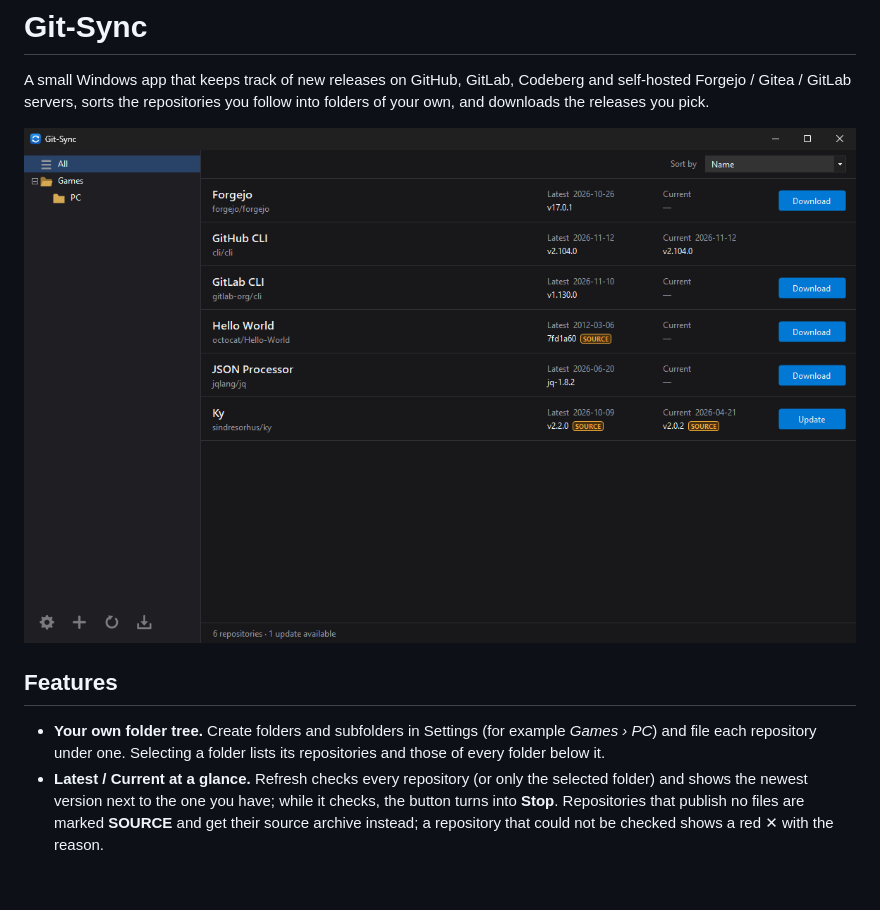
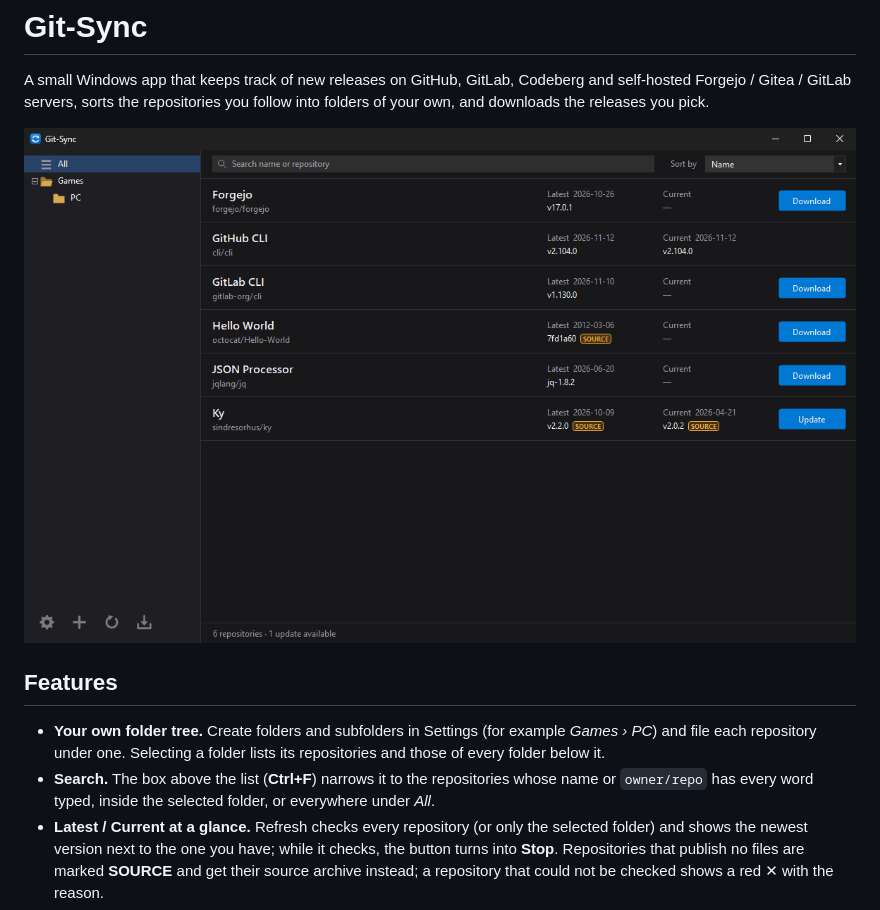
Before and after one commit to Chrius/Git-Sync, a Markdown page: README.md, the part around the change. Drawn GitHub-style; pictures changed too: docs/screenshot.png; blank space fills up the shorter version.

```diff
--- a/README.md
+++ b/README.md
@@ -11,6 +11,8 @@ folders of your own, and downloads the releases you pick.
 - **Your own folder tree.** Create folders and subfolders in Settings (for example
   *Games › PC*) and file each repository under one. Selecting a folder lists its
   repositories and those of every folder below it.
+- **Search.** The box above the list (**Ctrl+F**) narrows it to the repositories whose name
+  or `owner/repo` has every word typed, inside the selected folder, or everywhere under *All*.
 - **Latest / Current at a glance.** Refresh checks every repository (or only the selected
   folder) and shows the newest version next to the one you have; while it checks, the button
   turns into **Stop**. Repositories that publish
```
Also changed, not shown: 5 other files.
